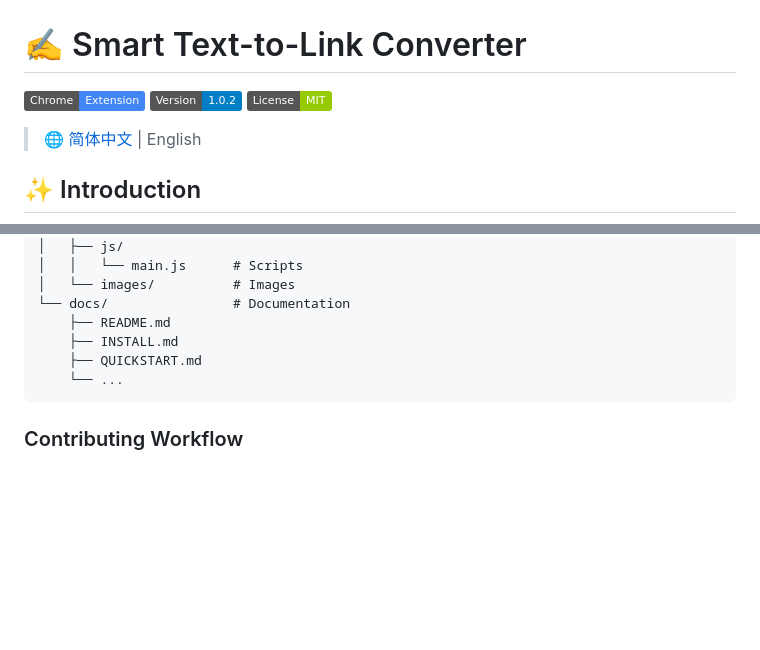
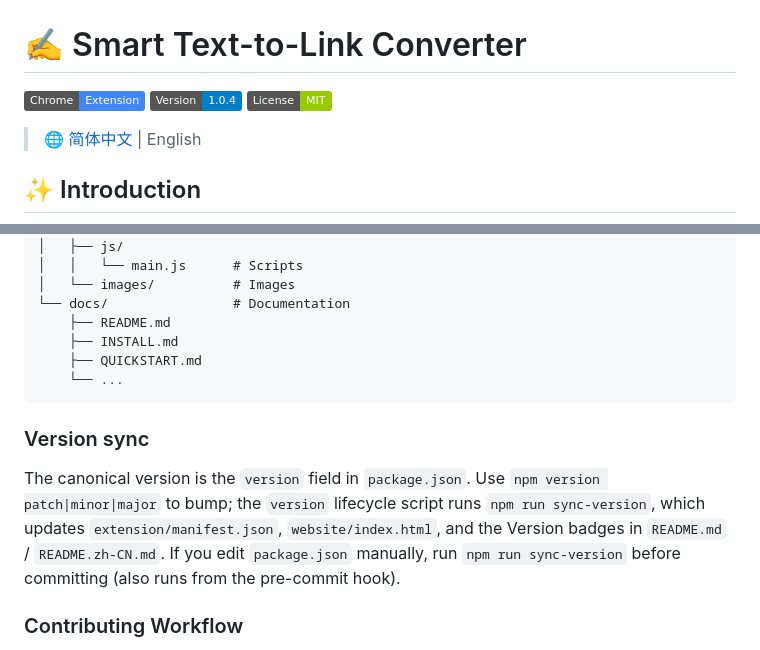
Before and after one commit to xiaowulang-turbo/SmartHyperlinkRecognition, a Markdown page: README.md, 2 parts joined by grey strips. Rendered like a GitHub page; badges without logos; blank space fills up the shorter version.

Commit message:
docs: document version sync and align README Version badges
- Add Version sync / 版本号同步 sections for contributors
- Update Shields Version badge to match package.json (1.0.4)

Made-with: Cursor

````diff
--- a/README.md
+++ b/README.md
@@ -1,7 +1,7 @@
 # ✍️ Smart Text-to-Link Converter
 
 [![Chrome Extension](https://img.shields.io/badge/Chrome-Extension-4285F4?logo=googlechrome)](https://github.com/xiaowulang-turbo/SmartHyperlinkRecognition)
-[![Version](https://img.shields.io/badge/Version-1.0.2-blue)](https://github.com/xiaowulang-turbo/SmartHyperlinkRecognition/releases)
+[![Version](https://img.shields.io/badge/Version-1.0.4-blue)](https://github.com/xiaowulang-turbo/SmartHyperlinkRecognition/releases)
 [![License](https://img.shields.io/badge/License-MIT-green)](LICENSE)
 
 > 🌐 [简体中文](README.zh-CN.md) | English
@@ -142,6 +142,10 @@ SmartHyperlinkRecognition/
     └── ...
 ```
 
+### Version sync
+
+The canonical version is the `version` field in `package.json`. Use `npm version patch|minor|major` to bump; the `version` lifecycle script runs `npm run sync-version`, which updates `extension/manifest.json`, `website/index.html`, and the Version badges in `README.md` / `README.zh-CN.md`. If you edit `package.json` manually, run `npm run sync-version` before committing (also runs from the pre-commit hook).
+
 ### Contributing Workflow
 
 1. Fork this repository
````
Also changed, not shown: README.zh-CN.md (+5 -1 lines).
